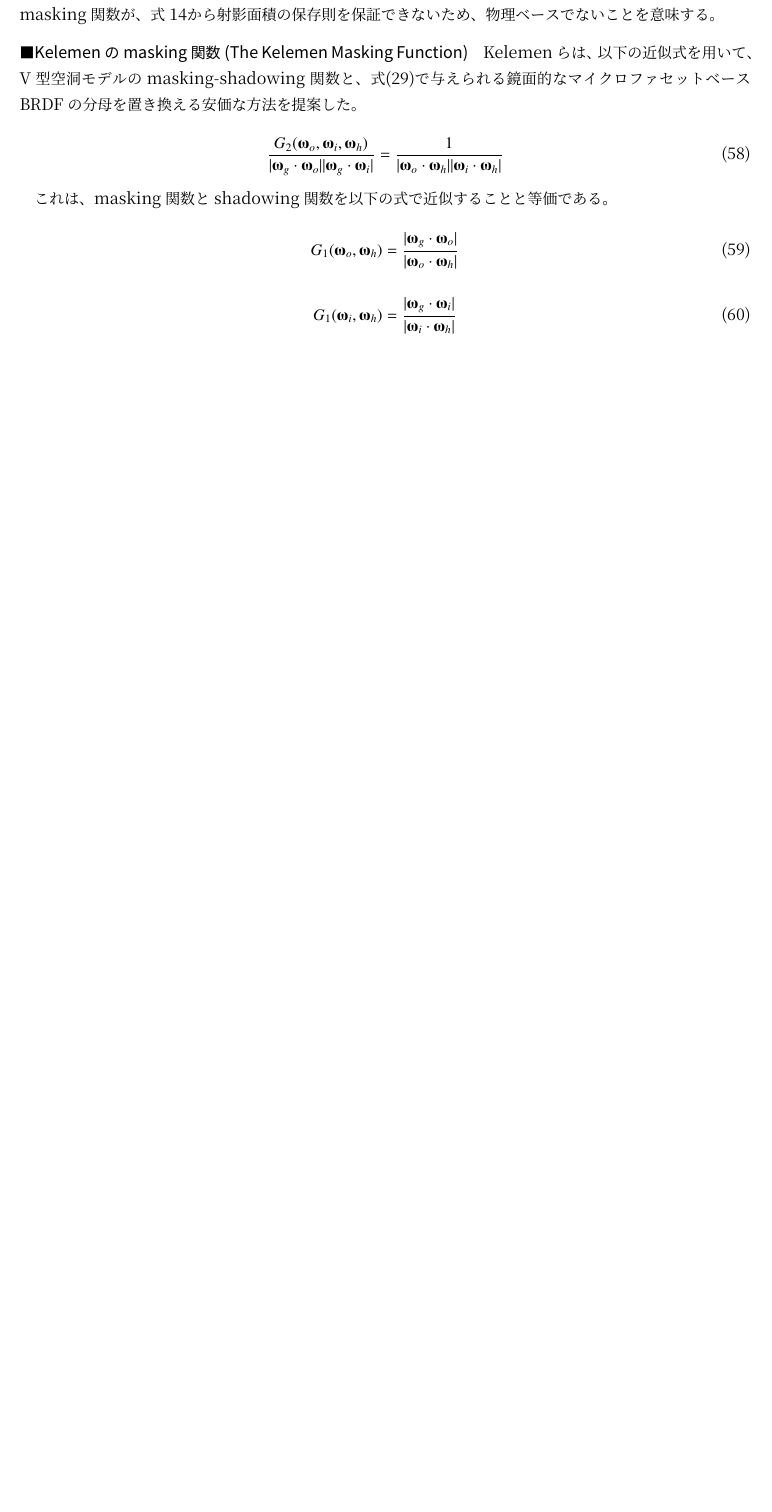
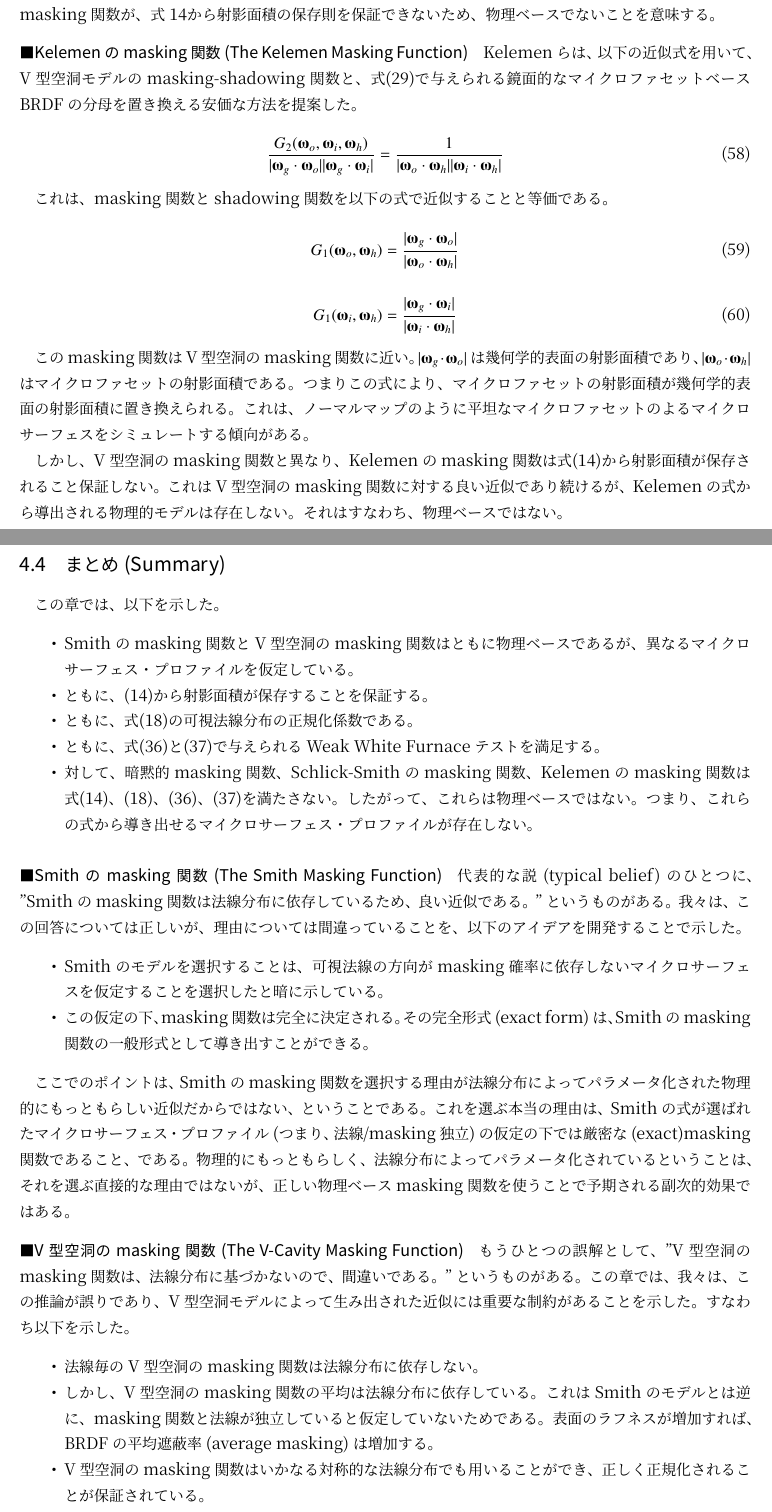
Before and after one commit to sgawarat/studies, a LaTeX document (Understanding the Masking-Shadowing Function in Microfacet-Based BRDFs/Understanding the Masking-Shadowing Function in Microfacet-Based BRDFs.tex): part of page 18 of 18 before the commit and two parts of pages 18 and 19 of 20 after it, the two joined at a grey line, cut so that both start at the same text, the shorter picture padded with empty space. Compiled offline with XeLaTeX.

Commit message:
Heitz14 の p.81 までを追加する

```diff
--- a/Understanding the Masking-Shadowing Function in Microfacet-Based BRDFs/Understanding the Masking-Shadowing Function in Microfacet-Based BRDFs.tex
+++ b/Understanding the Masking-Shadowing Function in Microfacet-Based BRDFs/Understanding the Masking-Shadowing Function in Microfacet-Based BRDFs.tex
@@ -799,3 +799,39 @@ Kelemenらは、以下の近似式を用いて、V型空洞モデルのmasking-s
     \label{eq:60}
 \end{equation}
 
+このmasking関数はV型空洞のmasking関数に近い。$|\boldsymbol{\omegaup}_g \cdot \boldsymbol{\omegaup}_o|$は幾何学的表面の射影面積であり、$|\boldsymbol{\omegaup}_o \cdot \boldsymbol{\omegaup}_h|$はマイクロファセットの射影面積である。つまりこの式により、マイクロファセットの射影面積が幾何学的表面の射影面積に置き換えられる。これは、ノーマルマップのように平坦なマイクロファセットのよるマイクロサーフェスをシミュレートする傾向がある。
+
+しかし、V型空洞のmasking関数と異なり、Kelemenのmasking関数は式\eqref{eq:14}から射影面積が保存されること保証しない。これはV型空洞のmasking関数に対する良い近似であり続けるが、Kelemenの式から導出される物理的モデルは存在しない。それはすなわち、物理ベースではない。
+
+\subsection{まとめ(Summary)}
+
+この章では、以下を示した。
+
+\begin{itemize}
+    \item Smithのmasking関数とV型空洞のmasking関数はともに物理ベースであるが、異なるマイクロサーフェス・プロファイルを仮定している。
+    \item ともに、\eqref{eq:14}から射影面積が保存することを保証する。
+    \item ともに、式\eqref{eq:18}の可視法線分布の正規化係数である。
+    \item ともに、式\eqref{eq:36}と\eqref{eq:37}で与えられるWeak White Furnaceテストを満足する。
+    \item 対して、暗黙的masking関数、Schlick-Smithのmasking関数、Kelemenのmasking関数は式\eqref{eq:14}、\eqref{eq:18}、\eqref{eq:36}、\eqref{eq:37}を満たさない。したがって、これらは物理ベースではない。つまり、これらの式から導き出せるマイクロサーフェス・プロファイルが存在しない。
+\end{itemize}
+
+\paragraph{Smithのmasking関数(The Smith Masking Function)}
+
+代表的な説(typical belief)のひとつに、"Smithのmasking関数は法線分布に依存しているため、良い近似である。"というものがある。我々は、この回答については正しいが、理由については間違っていることを、以下のアイデアを開発することで示した。
+
+\begin{itemize}
+    \item Smithのモデルを選択することは、可視法線の方向がmasking確率に依存しないマイクロサーフェスを仮定することを選択したと暗に示している。
+    \item この仮定の下、masking関数は完全に決定される。その完全形式(exact form)は、Smithのmasking関数の一般形式として導き出すことができる。
+\end{itemize}
+
+ここでのポイントは、Smithのmasking関数を選択する理由が法線分布によってパラメータ化された物理的にもっともらしい近似だからではない、ということである。これを選ぶ本当の理由は、Smithの式が選ばれたマイクロサーフェス・プロファイル(つまり、法線/masking独立)の仮定の下では厳密な(exact)masking関数であること、である。物理的にもっともらしく、法線分布によってパラメータ化されているということは、それを選ぶ直接的な理由ではないが、正しい物理ベースmasking関数を使うことで予期される副次的効果ではある。
+
+\paragraph{V型空洞のmasking関数(The V-Cavity Masking Function)}
+
+もうひとつの誤解として、"V型空洞のmasking関数は、法線分布に基づかないので、間違いである。"というものがある。この章では、我々は、この推論が誤りであり、V型空洞モデルによって生み出された近似には重要な制約があることを示した。すなわち以下を示した。
+
+\begin{itemize}
+    \item 法線毎のV型空洞のmasking関数は法線分布に依存しない。
+    \item しかし、V型空洞のmasking関数の平均は法線分布に依存している。これはSmithのモデルとは逆に、masking関数と法線が独立していると仮定していないためである。表面のラフネスが増加すれば、BRDFの平均遮蔽率(average masking)は増加する。
+    \item V型空洞のmasking関数はいかなる対称的な法線分布でも用いることができ、正しく正規化されることが保証されている。
+    \item しかし、V型空洞モデルによって仮定されるサーフェス・プロファイルは、入射角がgrazingのときに平坦なマイクロファセットを持つような、ノーマルマップのそれに近い応答を有している。
```
Also changed, not shown: Understanding the Masking-Shadowing Function in Microfacet-Based BRDFs/Understanding the Masking-Shadowing Function in Microfacet-Based BRDFs.tex (7 more changed lines).
